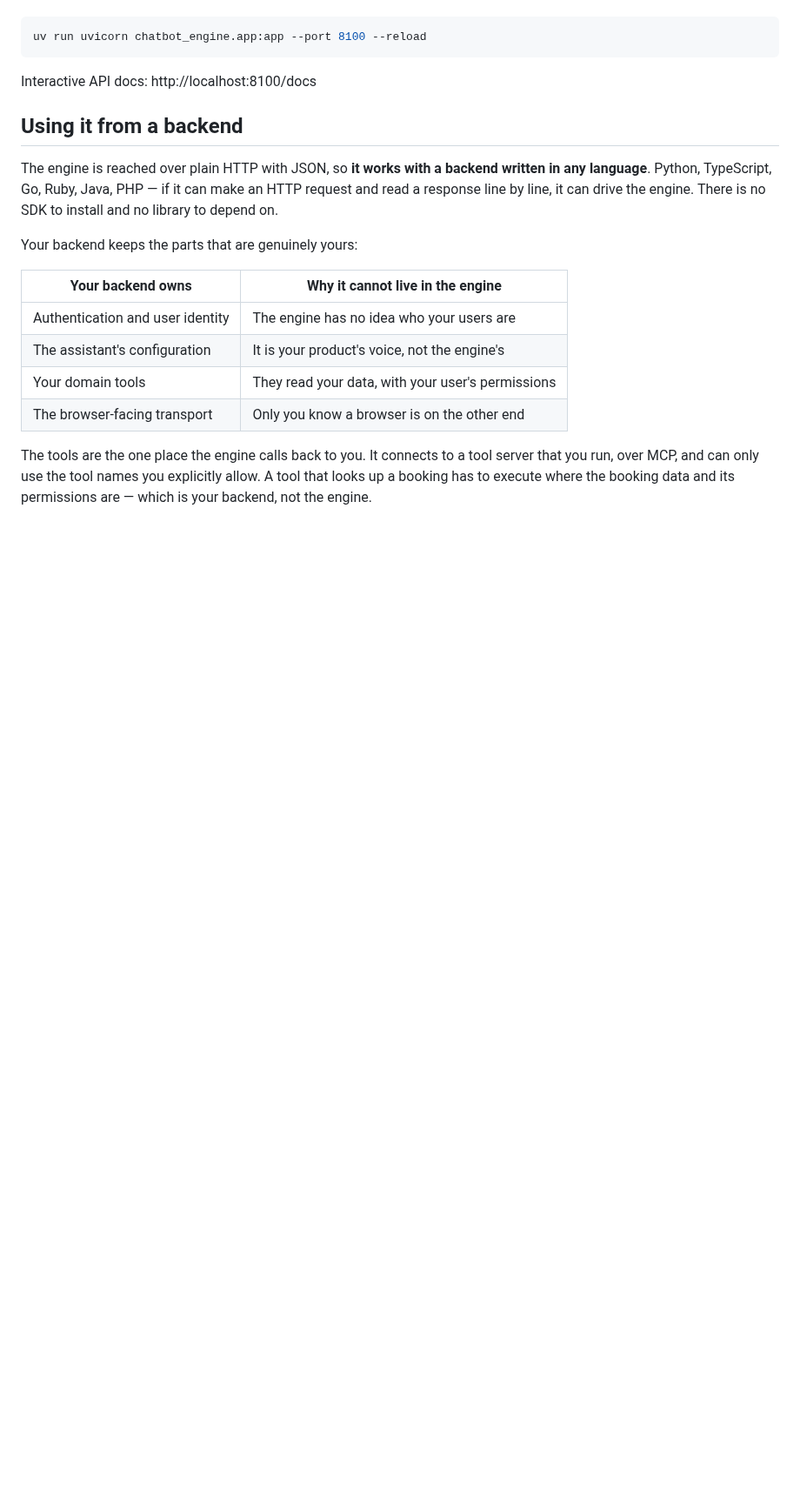
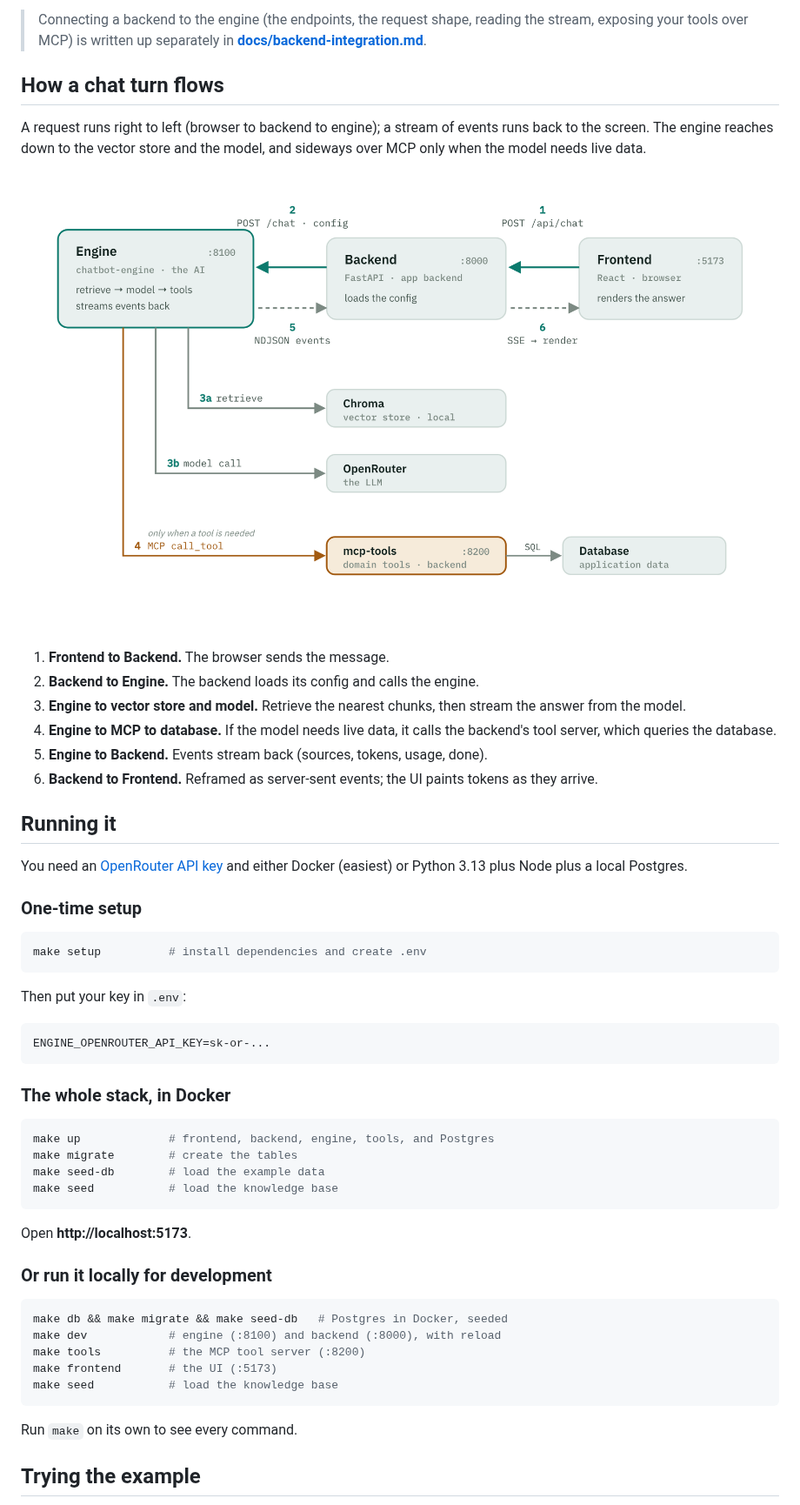
Before and after one commit to rouzbeh-abadi/chatbot-engine, a Markdown page: README.md, the part around one of its changes. Shown at 87% size. Drawn GitHub-style; pictures changed too: docs/images/chat-workflow.png (added); blank space fills up the shorter version.

````diff
--- a/README.md
+++ b/README.md
@@ -27,27 +58,67 @@ progress as tools run, and finally token usage and cost.
+> Connecting a backend to the engine (the endpoints, the request shape, reading
+> the stream, exposing your tools over MCP) is written up separately in
+> **[docs/backend-integration.md](docs/backend-integration.md)**.
+
+## How a chat turn flows
+
+A request runs right to left (browser to backend to engine); a stream of events
+runs back to the screen. The engine reaches down to the vector store and the
+model, and sideways over MCP only when the model needs live data.
+
+<picture>
+  <source media="(prefers-color-scheme: dark)" srcset="docs/images/chat-workflow-dark.png" />
+  <img alt="One chat turn: request over HTTP to the engine, which retrieves, calls the model, and calls a tool over MCP when needed, then streams events back" src="docs/images/chat-workflow.png" />
+</picture>
+
+1. **Frontend to Backend.** The browser sends the message.
+2. **Backend to Engine.** The backend loads its config and calls the engine.
+3. **Engine to vector store and model.** Retrieve the nearest chunks, then stream
+   the answer from the model.
+4. **Engine to MCP to database.** If the model needs live data, it calls the
+   backend's tool server, which queries the database.
+5. **Engine to Backend.** Events stream back (sources, tokens, usage, done).
+6. **Backend to Frontend.** Reframed as server-sent events; the UI paints tokens
+   as they arrive.
+
+## Running it
+
+You need an [OpenRouter API key](https://openrouter.ai/keys) and either Docker
+(easiest) or Python 3.13 plus Node plus a local Postgres.
+
+### One-time setup
 
 ```bash
-uv run uvicorn chatbot_engine.app:app --port 8100 --reload
+make setup          # install dependencies and create .env
 ```
 
-Interactive API docs: http://localhost:8100/docs
+Then put your key in `.env`:
 
-## Using it from a backend
+```
+ENGINE_OPENROUTER_API_KEY=sk-or-...
+```
 
-The engine is reached over plain HTTP with JSON, so **it works with a backend
-written in any language**. Python, TypeScript, Go, Ruby, Java, PHP — if it can make
-an HTTP request and read a response line by line, it can drive the engine. There is
-no SDK to install and no library to depend on.
+### The whole stack, in Docker
 
-Your backend keeps the parts that are genuinely yours:
+```bash
+make up             # frontend, backend, engine, tools, and Postgres
+make migrate        # create the tables
+make seed-db        # load the example data
+make seed           # load the knowledge base
+```
 
-| Your backend owns | Why it cannot live in the engine |
-| --- | --- |
-| Authentication and user identity | The engine has no idea who your users are |
-| The assistant's configuration | It is your product's voice, not the engine's |
-| Your domain tools | They read your data, with your user's permissions |
-| The browser-facing transport | Only you know a browser is on the other end |
+Open **http://localhost:5173**.
 
-The tools are the one place the engine calls back to you. It connects to a tool
-server that you run, over MCP, and can only use the tool names you explicitly
-allow. A tool that looks up a booking has to execute where the booking data and
-its permissions are — which is your backend, not the engine.
+### Or run it locally for development
+
+```bash
+make db && make migrate && make seed-db   # Postgres in Docker, seeded
+make dev            # engine (:8100) and backend (:8000), with reload
+make tools          # the MCP tool server (:8200)
+make frontend       # the UI (:5173)
+make seed           # load the knowledge base
+```
+
+Run `make` on its own to see every command.
+
+## Trying the example
+
````
Also changed, not shown: other parts of README.md (+87 -106 lines), docs/images/architecture-dark.png (added), docs/images/architecture.png (added), docs/images/chat-workflow-dark.png (added), 1 other file.
